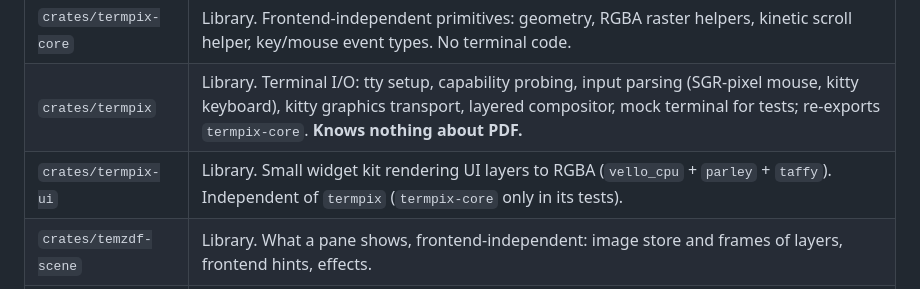
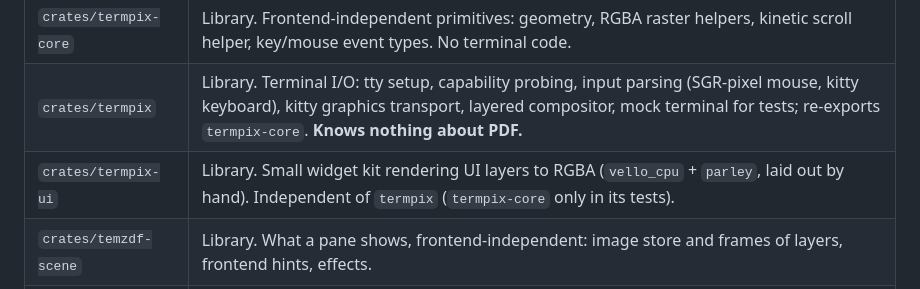
Before and after one commit to mityu/temzdf, a Markdown page: AGENTS.md, the part around the change. Rendered like a GitHub page.

```diff
--- a/AGENTS.md
+++ b/AGENTS.md
@@ -19,7 +19,7 @@ The terminal plumbing is a separate, reusable library so that other viewers
 |---|---|
 | `crates/termpix-core` | Library. Frontend-independent primitives: geometry, RGBA raster helpers, kinetic scroll helper, key/mouse event types. No terminal code. |
 | `crates/termpix` | Library. Terminal I/O: tty setup, capability probing, input parsing (SGR-pixel mouse, kitty keyboard), kitty graphics transport, layered compositor, mock terminal for tests; re-exports `termpix-core`. **Knows nothing about PDF.** |
-| `crates/termpix-ui` | Library. Small widget kit rendering UI layers to RGBA (`vello_cpu` + `parley` + `taffy`). Independent of `termpix` (`termpix-core` only in its tests). |
+| `crates/termpix-ui` | Library. Small widget kit rendering UI layers to RGBA (`vello_cpu` + `parley`, laid out by hand). Independent of `termpix` (`termpix-core` only in its tests). |
 | `crates/temzdf-scene` | Library. What a pane shows, frontend-independent: image store and frames of layers, frontend hints, effects. |
 | `crates/temzdf-protocol` | Library. Session protocol: client/server messages, framing, socket locations, finding sessions (`discovery`). |
 | `crates/temzdf-gui` | The GUI client (`temzdf-gui`): a winit window drawing the session with wgpu and glyphon (draw list, renderer, fonts with built-in fallbacks embedded from nixpkgs, input, IME, clipboard), `--render-frame` offscreen, `ls-fonts`. Uses `temzdf-protocol`, `temzdf-scene`, `temzdf-client`, `termpix-core`; no `termpix`, no server code. See `doc/design/gui-client.md`. |
```
Also changed, not shown: doc/architecture.md (+1 -1 lines).
